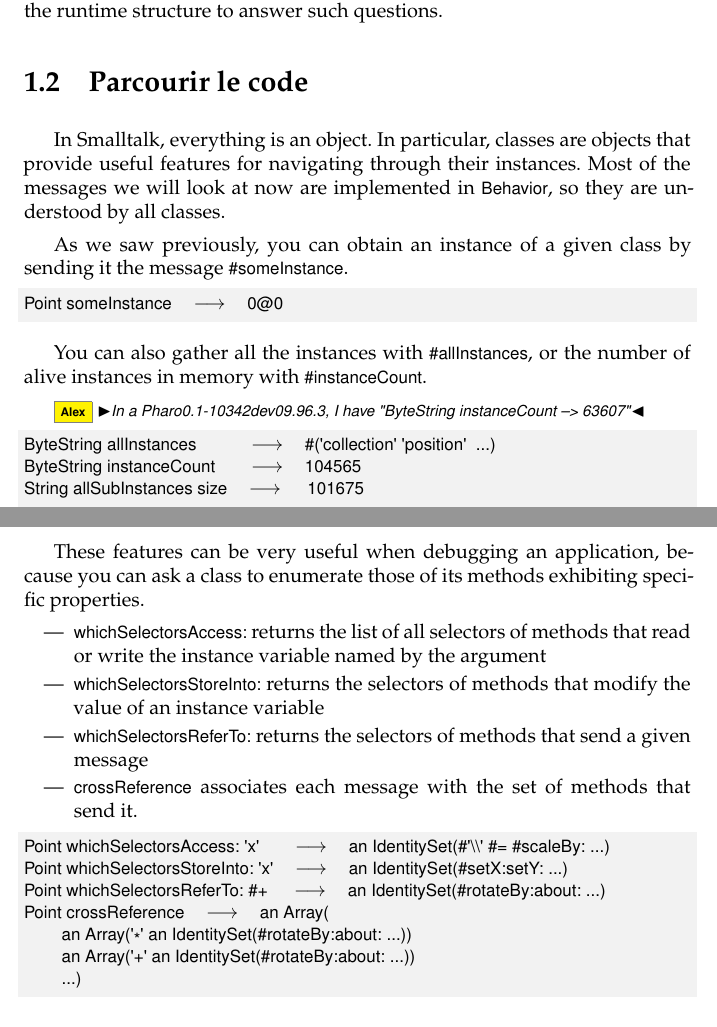
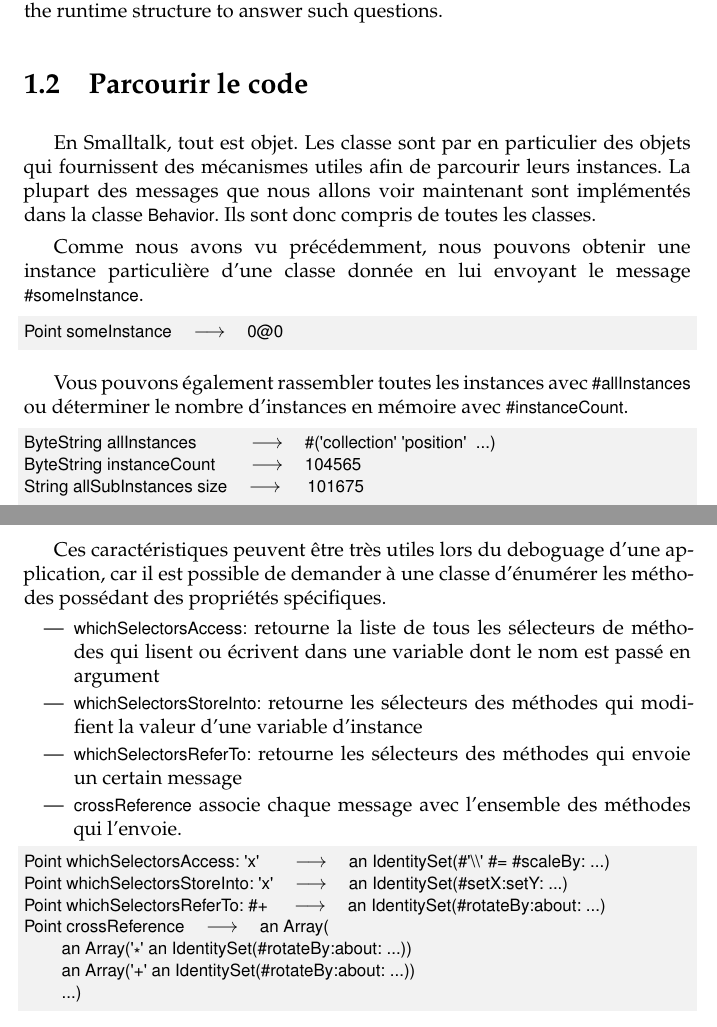
Before and after one commit to SquareBracketAssociates/PharoByExample-french, a LaTeX thesis (Reflection/Reflection.tex): two parts of pages 6 and 7 of 25, joined at a grey line, cut so that both start at the same text. Compiled offline with pdfLaTeX.

Commit message:
git-svn-id: https://www.iam.unibe.ch/scg/svn_repos/SqueakByExample/PharoFrench@33747 54883e8d-cf1d-0410-83d6-f114b9419f37

```diff
--- a/Reflection/Reflection.tex
+++ b/Reflection/Reflection.tex
@@ -242,18 +242,18 @@ In the next sections we will see how to exploit our knowledge of the runtime str
 %======================================
 \section{Parcourir le code}
 
-In \st, everything is an object. In particular, classes are objects that provide useful features for navigating through their instances.
-Most of the messages we will look at now are implemented in \ct{Behavior}, so they are understood by all classes.
+En \st, tout est objet. Les classe sont par en particulier des objets qui fournissent des mécanismes utiles afin de parcourir leurs instances.
+La plupart des messages que nous allons voir maintenant sont implémentés dans la classe \ct{Behavior}. Ils sont donc compris de toutes les classes.
 
-As we saw previously, you can obtain an instance of a given class by sending it the message \ct!#someInstance!.
+Comme nous avons vu précédemment, nous pouvons obtenir une instance particulière d'une classe donnée en lui envoyant le message \ct!#someInstance!.
 \mthindex{Behavior}{someInstance}
 \begin{code}{@TEST} % Possibly fragile!
 Point someInstance --> 0@0
 \end{code}
 
-You can also gather all the instances with \ct!#allInstances!, or the number of alive instances in memory with \ct!#instanceCount!.
+Vous pouvons également rassembler toutes les instances avec \ct!#allInstances! ou déterminer le nombre d'instances en mémoire avec \ct!#instanceCount!.
 
-\alex{In a Pharo0.1-10342dev09.96.3, I have "ByteString instanceCount --> 63607"}
+%\alex{In a Pharo0.1-10342dev09.96.3, I have "ByteString instanceCount --> 63607"}
 \mthindex{Behavior}{allInstances}
 \mthindex{Behavior}{instanceCount}
 \mthindex{Behavior}{allSubInstances}
@@ -263,12 +263,12 @@ ByteString instanceCount    --> 104565
 String allSubInstances size -->  101675
 \end{code}
 
-These features can be very useful when debugging an application, because you can ask a class to enumerate those of its methods exhibiting specific properties.
+Ces caractéristiques peuvent être très utiles lors du deboguage d'une application, car il est possible de demander à une classe d'énumérer les méthodes possédant des propriétés spécifiques.
 \begin{itemize}
-\item \mthind{Behavior}{whichSelectorsAccess:} returns the list of all selectors of methods that read or write the instance variable named by the argument
-\item \mthind{Behavior}{whichSelectorsStoreInto:} returns the selectors of methods that modify the value of an instance variable
-\item \mthind{Behavior}{whichSelectorsReferTo:} returns the selectors of methods that send a given message
-\item \mthind{Behavior}{crossReference} associates each message with the set of methods that send it.
+\item \mthind{Behavior}{whichSelectorsAccess:} retourne la liste de tous les sélecteurs de méthodes qui lisent ou écrivent dans une variable dont le nom est passé en argument
+\item \mthind{Behavior}{whichSelectorsStoreInto:} retourne les sélecteurs des méthodes qui modifient la valeur d'une variable d'instance
+\item \mthind{Behavior}{whichSelectorsReferTo:} retourne les sélecteurs des méthodes qui envoie un certain message
+\item \mthind{Behavior}{crossReference} associe chaque message avec l'ensemble des méthodes qui l'envoie.
 \end{itemize}
 
 \begin{code}{} % TOO FRAGILE TO TEST
```
Also changed, not shown: Reflection/Reflection.tex (12 more changed lines).
